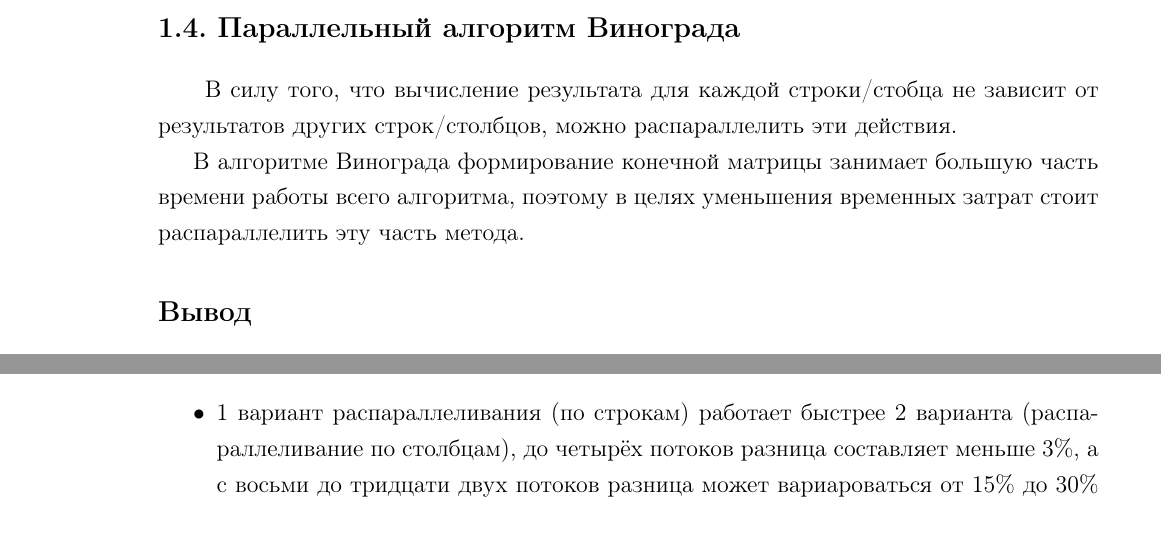
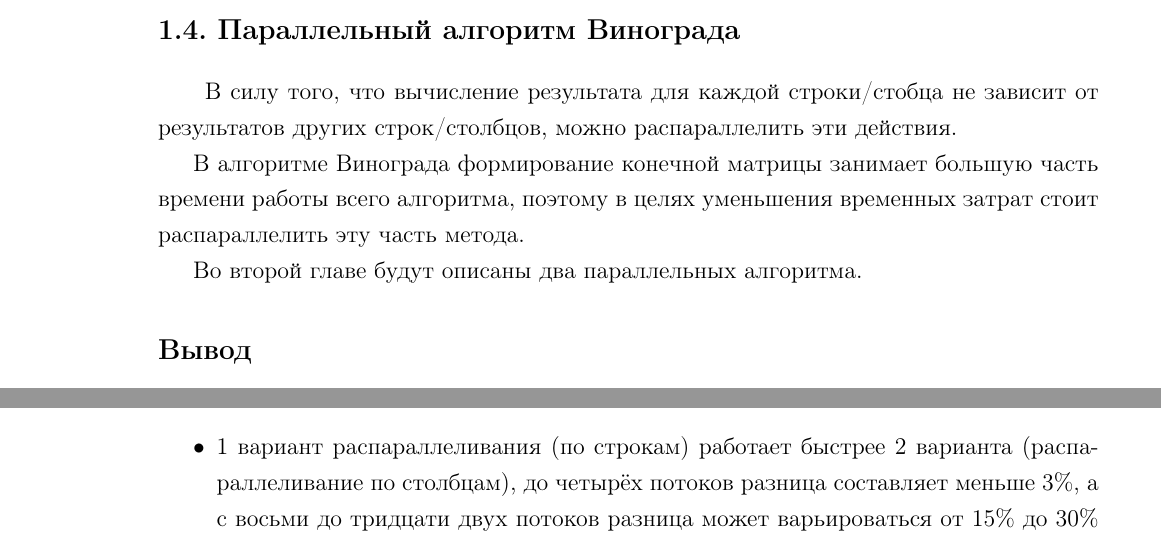
Before and after one commit to Bryanskaya/AnalysisOfAlgorithms, a LaTeX document (lab_04/docs/report.tex, which reads lab_04/docs/analytical_part.tex, lab_04/docs/research_part.tex): two parts of pages 5 and 26 of 29, joined at a grey line, cut so that both start at the same text. Compiled offline with pdfLaTeX.

Commit message:
CORRECTED: report

```diff
--- a/lab_04/docs/analytical_part.tex
+++ b/lab_04/docs/analytical_part.tex
@@ -48,6 +48,8 @@
 
 В алгоритме Винограда формирование конечной матрицы занимает большую часть времени работы всего алгоритма, поэтому в целях уменьшения временных затрат стоит распараллелить эту часть метода.
 
+Во второй главе будут описаны два параллельных алгоритма.
+
 \section*{Вывод}
 \addcontentsline{toc}{section}{Вывод}
 \qquadБыл рассмотрен общий принцип работы алгоритма Винограда, а также возможные способы его распараллеливания.
--- a/lab_04/docs/research_part.tex
+++ b/lab_04/docs/research_part.tex
@@ -91,7 +91,7 @@ $N \in \left\lbrace 100, 200, 400, 600, 800, 1000 \right\rbrace$.
 \begin{itemize}
 	\item обе версии параллельных алгоритмов на одном потоке показывают результаты хуже (примерно на 20\%), чем последовательный алгоритм Винограда, в силу того, что организация и работа с потоками требуют дополнительных временных затрат;
 	\item начиная с двух потоков обе версии параллельного алгоритма обрабатывают матрицы эффективнее, чем алгоритм Винограда;
-	\item 1 вариант распараллеливания (по строкам) работает быстрее 2 варианта (распараллеливание по столбцам), до четырёх потоков разница составляет меньше 3\%, а с восьми до тридцати двух потоков разница может вариароваться от 15\% до 30\% (на шестнадцати потоках);
+	\item 1 вариант распараллеливания (по строкам) работает быстрее 2 варианта (распараллеливание по столбцам), до четырёх потоков разница составляет меньше 3\%, а с восьми до тридцати двух потоков разница может варьироваться от 15\% до 30\% (на шестнадцати потоках);
 	\item самым быстродейственным по времени оказался 1 вариант параллельного алгоритма (расспараллеливание по строкам) на шестнадцати потоках, по сравнению с последовательным алгоритмом Винограда он лучше на 53\% на матрицах размером меньше $1000 \times 1000$, а на больших преимущество превышает 70\%;
 	\item увеличение количества потоков до тридцати двух не оправдано, затрачиваемое время значительно больше того, что было при меньшем количестве потоков.
 	\end{itemize}
```
Also changed, not shown: lab_04/docs/report.pdf.
